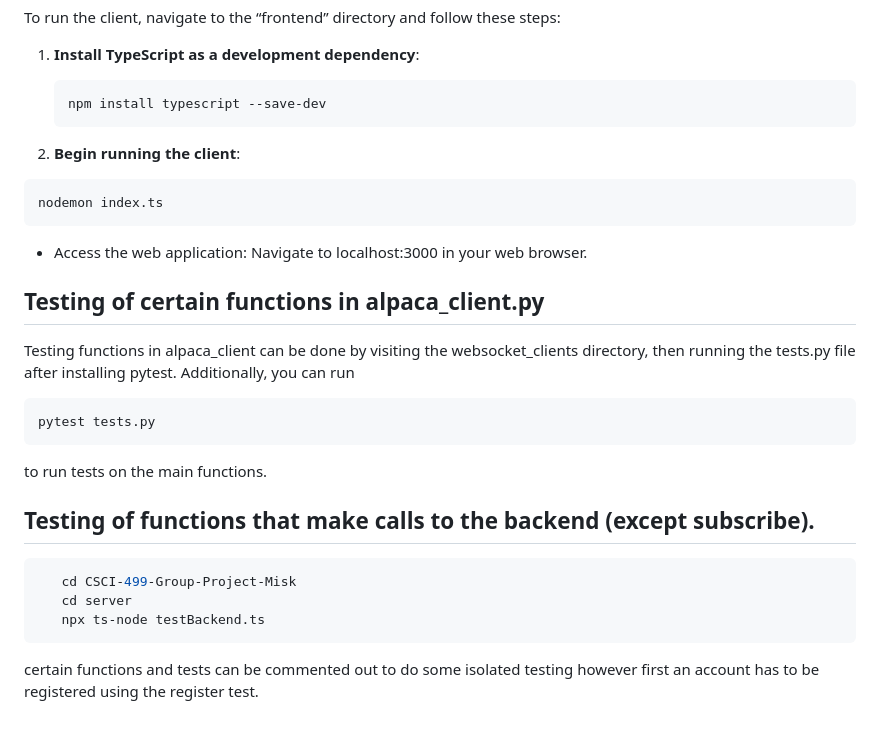
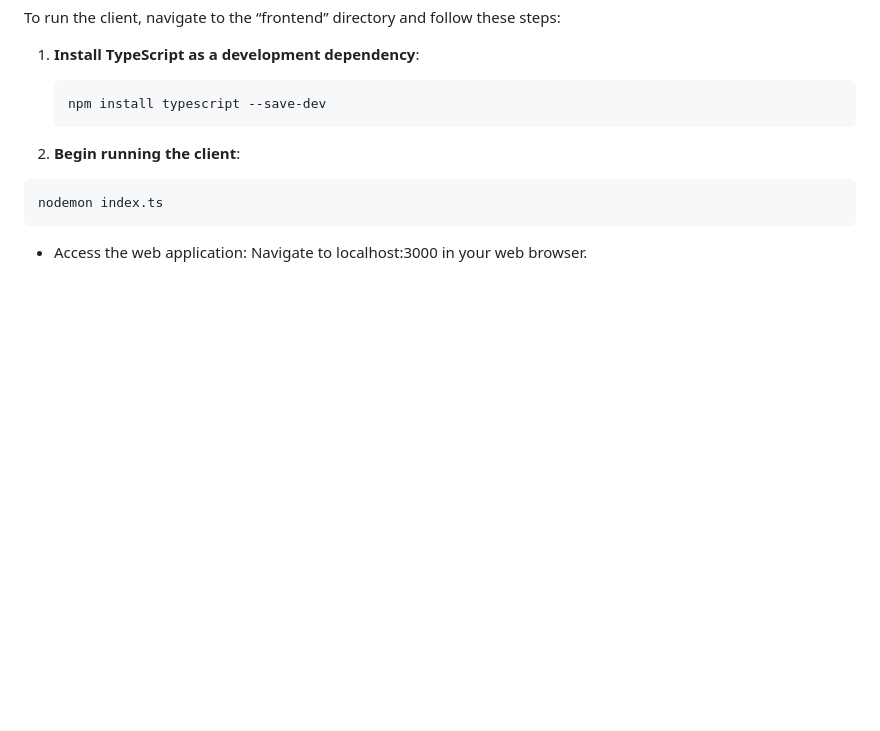
Before and after one commit to ianclarke03/MISK-Stock-Prediction, a Markdown page: README.md, the part around the change. GitHub-like rendering; blank space fills up the shorter version.

````diff
--- a/README.md
+++ b/README.md
@@ -88,20 +88,3 @@ To run the client, navigate to the “frontend” directory and follow these ste
   ```
  - Access the web application:
      Navigate to localhost:3000 in your web browser.
-
-## Testing of certain functions in alpaca_client.py
-
-Testing functions in alpaca_client can be done by visiting the websocket_clients directory, then running the tests.py file after installing pytest. Additionally, you can run
-```sh
-pytest tests.py
-```
-to run tests on the main functions.
-
-
-## Testing of functions that make calls to the backend (except subscribe).
-```sh
-   cd CSCI-499-Group-Project-Misk
-   cd server
-   npx ts-node testBackend.ts
-```
-certain functions and tests can be commented out to do some isolated testing however first an account has to be registered using the register test.
````
